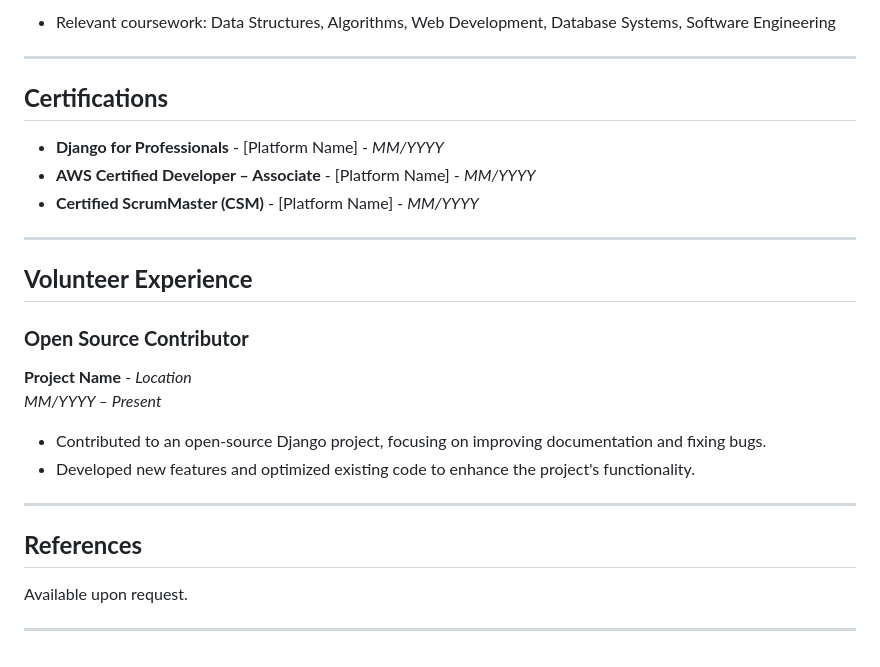
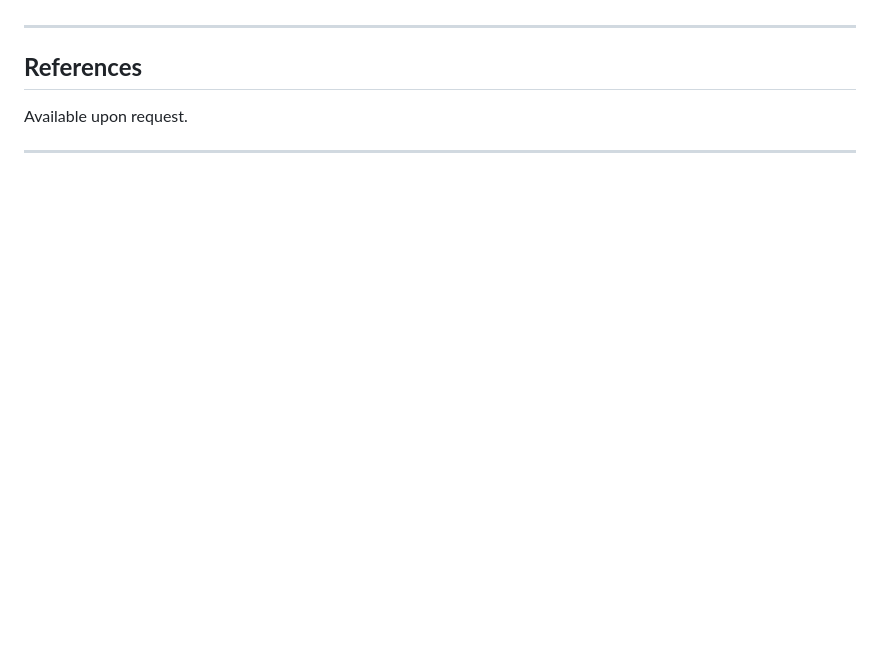
Before and after one commit to espedzhev/curriculum_vitae, a Markdown page: README.md, the part around one of its changes. Rendered like a GitHub page; blank space fills up the shorter version.

```diff
--- a/README.md
+++ b/README.md
@@ -86,24 +78,4 @@ Experienced Python/Django web developer with over X years of experience building
 
-- Relevant coursework: Data Structures, Algorithms, Web Development, Database Systems, Software Engineering
-
----
-
-## **Certifications**
-
-- **Django for Professionals** - [Platform Name] - *MM/YYYY*
-- **AWS Certified Developer – Associate** - [Platform Name] - *MM/YYYY*
-- **Certified ScrumMaster (CSM)** - [Platform Name] - *MM/YYYY*
-
----
-
-## **Volunteer Experience**
-
-### **Open Source Contributor**
-**Project Name** - *Location*
-*MM/YYYY – Present*
-
-- Contributed to an open-source Django project, focusing on improving documentation and fixing bugs.
-- Developed new features and optimized existing code to enhance the project's functionality.
 
 ---
 
```
Also changed, not shown: other parts of README.md (+22 -30 lines).
